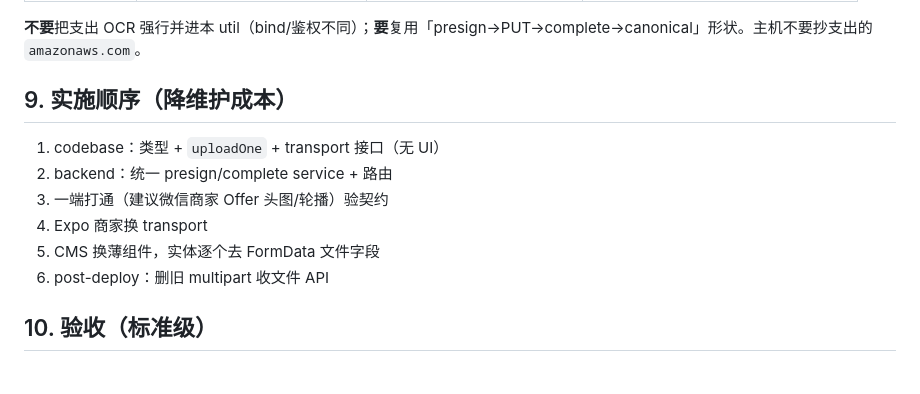
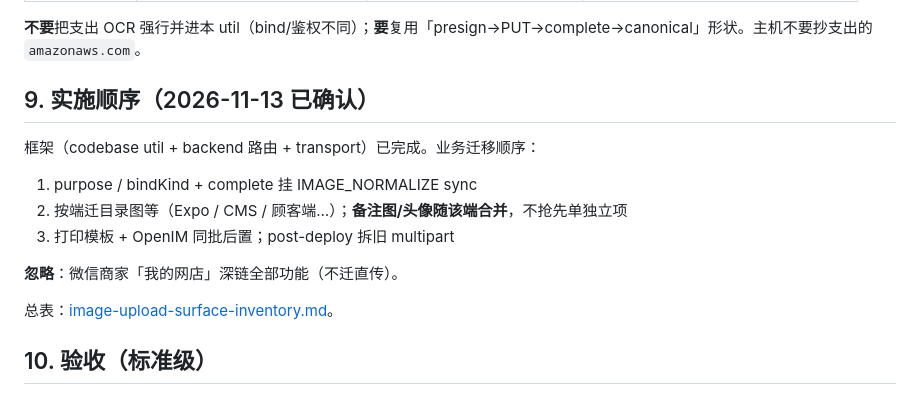
Before and after one commit to lancety/xituan_agent, a Markdown page: devGuide/catalog-image-direct-upload-standard.md, the part around the change. GitHub-like rendering.

Commit message:
docs(devGuide): update catalog image direct-upload notes

```diff
--- a/devGuide/catalog-image-direct-upload-standard.md
+++ b/devGuide/catalog-image-direct-upload-standard.md
@@ -134,14 +134,21 @@ CMS 现有 FormData 图片文档（[`FormData-Image-Management-System.md`](./For
 
 **不要**把支出 OCR 强行并进本 util（bind/鉴权不同）；**要**复用「presign→PUT→complete→canonical」形状。主机不要抄支出的 `amazonaws.com`。
 
-## 9. 实施顺序（降维护成本）
+## 9. 实施顺序（2026-11-13 已确认）
 
-1. codebase：类型 + `uploadOne` + transport 接口（无 UI）
-2. backend：统一 presign/complete service + 路由
-3. 一端打通（建议微信商家 Offer 头图/轮播）验契约
-4. Expo 商家换 transport
-5. CMS 换薄组件，实体逐个去 FormData 文件字段
-6. post-deploy：删旧 multipart 收文件 API
+框架（codebase util + backend 路由 + transport）已完成。业务迁移顺序：
+
+1. purpose / bindKind + complete 挂 IMAGE_NORMALIZE sync
+2. 按端迁目录图等（Expo / CMS / 顾客端…）；**备注图/头像随该端合并**，不抢先单独立项
+3. 打印模板 + OpenIM 同批后置；post-deploy 拆旧 multipart
+
+**忽略**：微信商家「我的网店」深链全部功能（不迁直传）。
+
+
+
+总表：[image-upload-surface-inventory.md](./image-upload-surface-inventory.md)。
+
+
 
 ## 10. 验收（标准级）
 
```
Also changed, not shown: devGuide/image-upload-surface-inventory.md (+11 -10 lines), 1 other file.
